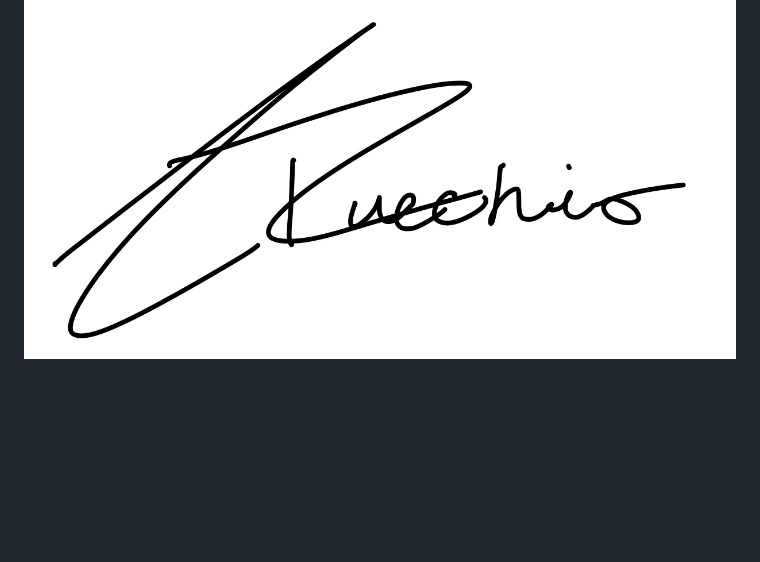
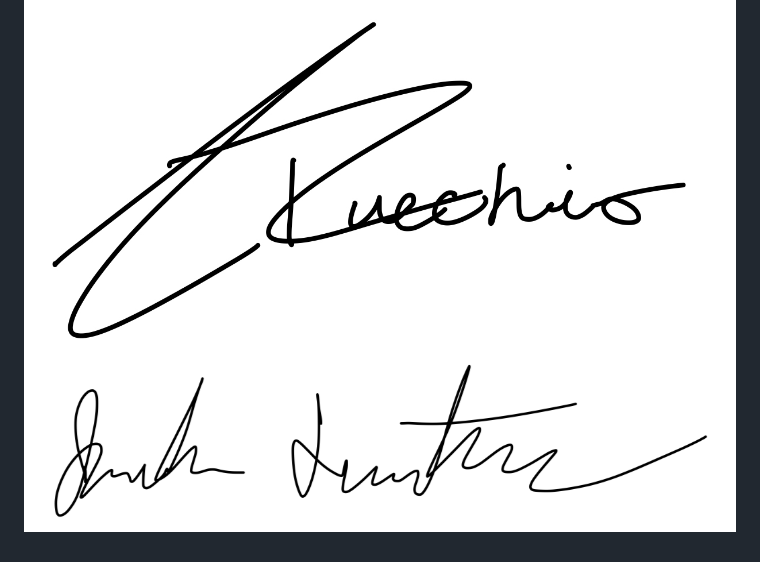
Before and after one commit to alecdel/CurbAlert, a Markdown page: code-of-conduct.md, the part around the change. Drawn GitHub-style; blank space fills up the shorter version.

Commit message:
Add jacob signature to code-of-conduct.md

```diff
--- a/code-of-conduct.md
+++ b/code-of-conduct.md
@@ -152,3 +152,4 @@ For answers to common questions about this code of conduct, see the FAQ at
 [translations]: https://www.contributor-covenant.org/translations
 
 ![dtucchio Signature](src/dtucchio.jpeg)
+![jlacouture Signature](src/jacob_lacouture_signature.png)
```
